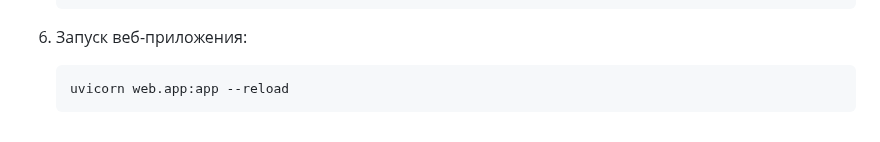
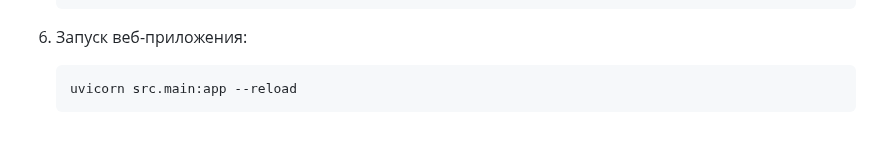
Before and after one commit to fetgrigory/MFD-Stock-Data-Service, a Markdown page: README.md, the part around the change. Drawn GitHub-style.

````diff
--- a/README.md
+++ b/README.md
@@ -134,5 +134,5 @@ https://github.com/fetgrigory/mfd-mos-stock-parser.git
 
 6. Запуск веб-приложения:
    ```bash
-   uvicorn web.app:app --reload
+   uvicorn src.main:app --reload
    ```
````
